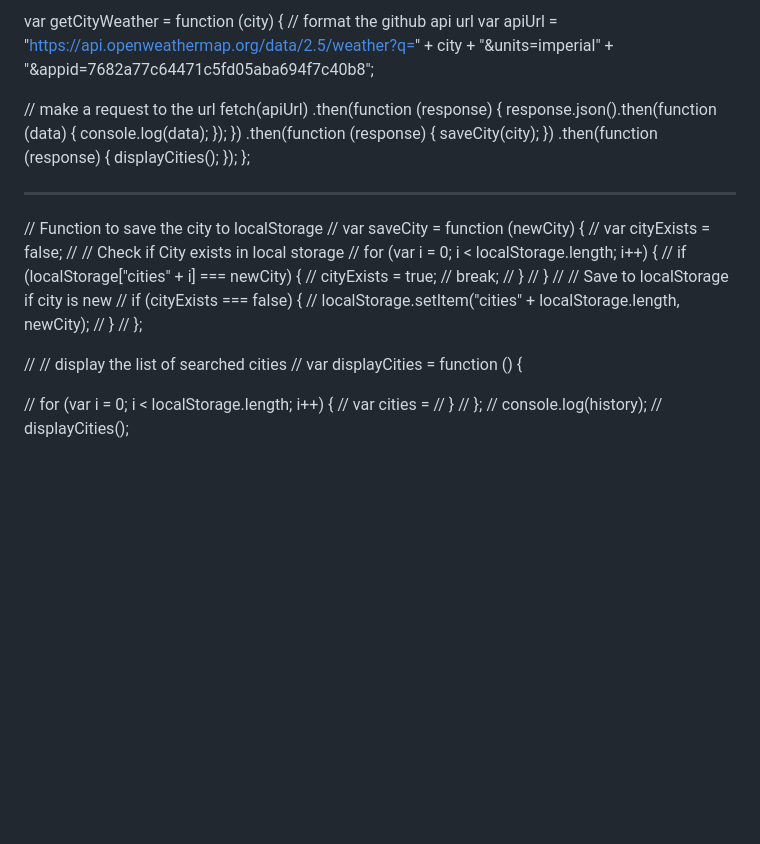
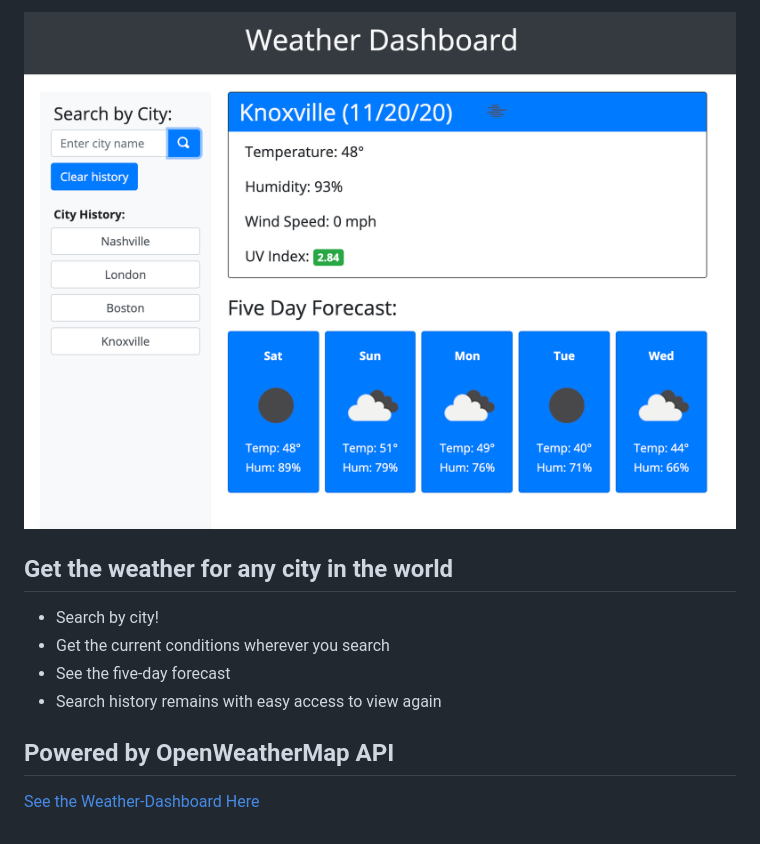
Before and after one commit to shelbykohring/weather-dashboard, a Markdown page: README.md, the part around the change. Rendered like a GitHub page; pictures changed too: assets/images/weather-dashboard-preview.png (added); blank space fills up the shorter version.

```diff
--- a/README.md
+++ b/README.md
@@ -1,52 +1,12 @@
-var getCityWeather = function (city) {
-  // format the github api url
-  var apiUrl =
-    "https://api.openweathermap.org/data/2.5/weather?q=" +
-    city +
-    "&units=imperial" +
-    "&appid=7682a77c64471c5fd05aba694f7c40b8";
+![Weather Dashboard](./assets/images/weather-dashboard-preview.png)
 
-  // make a request to the url
-  fetch(apiUrl)
-    .then(function (response) {
-      response.json().then(function (data) {
-        console.log(data);
-      });
-    })
-    .then(function (response) {
-      saveCity(city);
-    })
-    .then(function (response) {
-      displayCities();
-    });
-};
+## Get the weather for any city in the world
 
+* Search by city!
+* Get the current conditions wherever you search
+* See the five-day forecast
+* Search history remains with easy access to view again
 
-**********************************
+## Powered by OpenWeatherMap API
 
-
-// Function to save the city to localStorage
-// var saveCity = function (newCity) {
-//   var cityExists = false;
-//   // Check if City exists in local storage
-//   for (var i = 0; i < localStorage.length; i++) {
-//     if (localStorage["cities" + i] === newCity) {
-//       cityExists = true;
-//       break;
-//     }
-//   }
-//   // Save to localStorage if city is new
-//   if (cityExists === false) {
-//     localStorage.setItem("cities" + localStorage.length, newCity);
-//   }
-// };
-
-// // display the list of searched cities
-// var displayCities = function () {
-
-//   for (var i = 0; i < localStorage.length; i++) {
-//     var cities =
-//   }
-// };
-// console.log(history);
-// displayCities();
+[See the Weather-Dashboard Here](https://kohringsw.github.io/weather-dashboard/)
```
Also changed, not shown: 3 other files.
